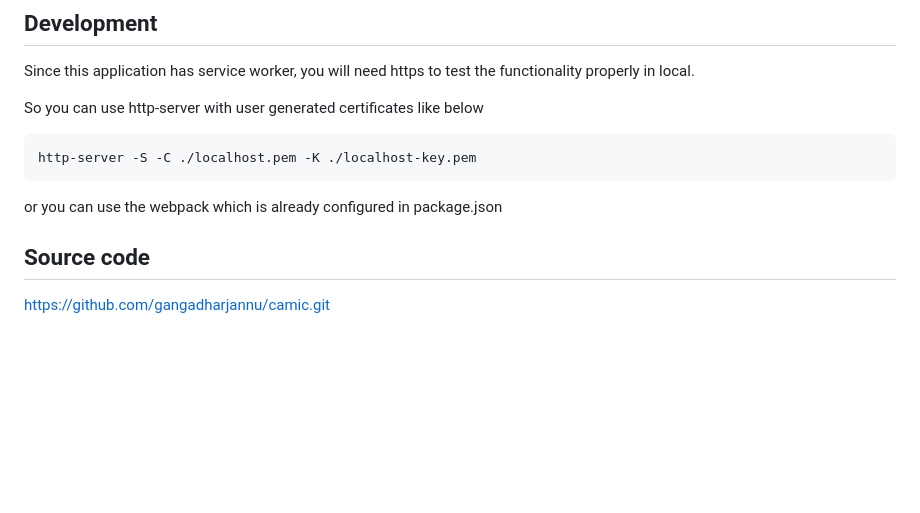
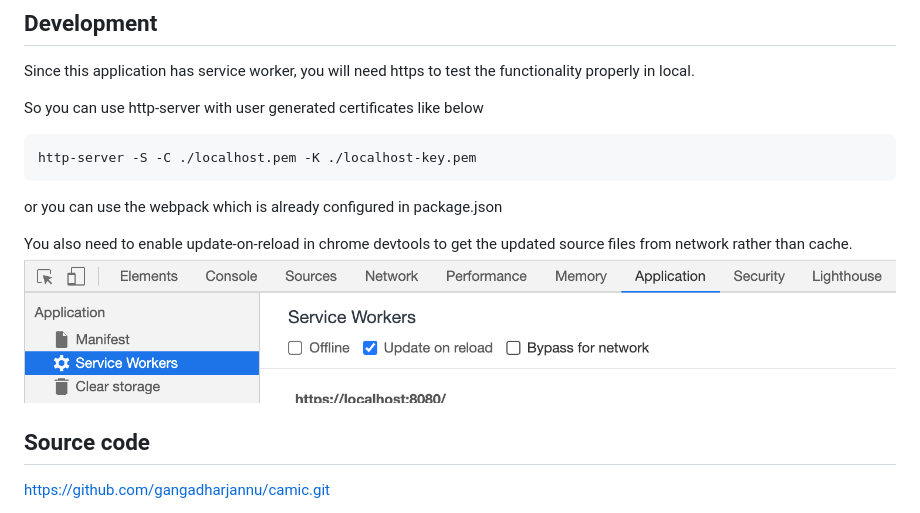
Before and after one commit to gangadharjannu/camic, a Markdown page: README.md, the part around the change. Rendered like a GitHub page; pictures changed too: enable-service-worker-update-on-reload.png (added); blank space fills up the shorter version.

Commit message:
TECHNICAL - Updates documentation

```diff
--- a/README.md
+++ b/README.md
@@ -20,6 +20,9 @@ http-server -S -C ./localhost.pem -K ./localhost-key.pem
 
 or you can use the webpack which is already configured in package.json
 
+You also need to enable update-on-reload in chrome devtools to get the updated source files from network rather than cache.
+![screenshot](enable-service-worker-update-on-reload.png)
+
 ## Source code
 
 https://github.com/gangadharjannu/camic.git
```
